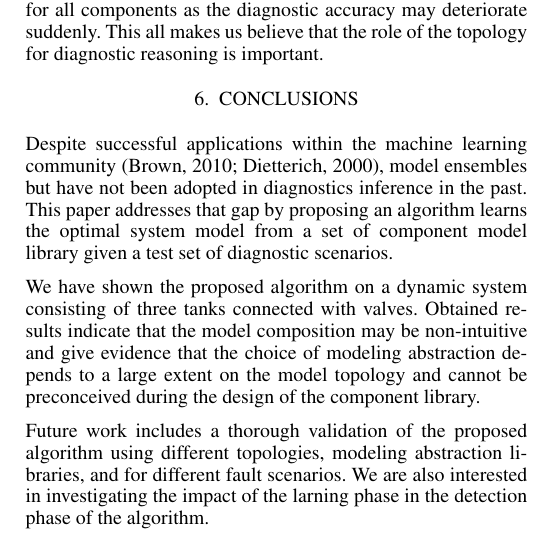
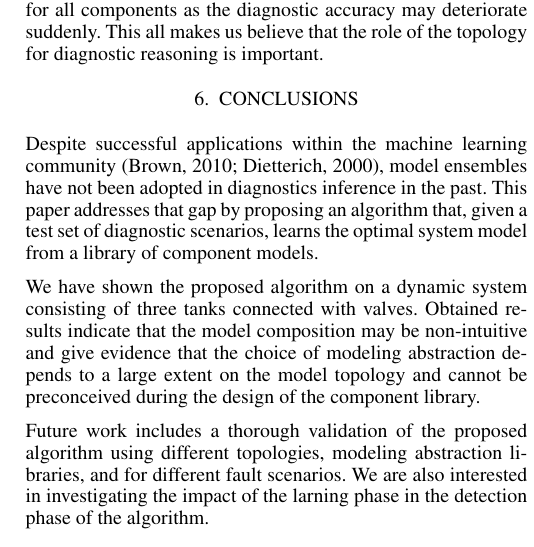
Before and after one commit to PARC/safeprocess15-ensembles, a LaTeX document (safeprocess15-ensembles.tex, which reads conclusions.tex): part of one column of page 6 of 6, cut so that both start at the same text. Compiled offline with pdfLaTeX.

Commit message:
draft, conclusions

```diff
--- a/conclusions.tex
+++ b/conclusions.tex
@@ -1,8 +1,9 @@
 \section{Conclusions}\label{sec:conclusions}
 %
 Despite successful applications within the machine learning community~\citep{brown2010ensemble,dietterich2000ensemble},
-model ensembles but have not been adopted in diagnostics inference in the past. This paper addresses that gap by proposing
-an algorithm learns the optimal system model from a set of component model library given a test set of diagnostic scenarios.
+model ensembles have not been adopted in diagnostics inference in the past. This paper addresses that gap by proposing
+an algorithm that, given a test set of diagnostic scenarios, learns the optimal system model from a library of component
+models.
 
 We have shown the proposed algorithm on a dynamic system consisting of three tanks connected with valves. Obtained results
 indicate that the model composition may be non-intuitive and give evidence that the choice of modeling abstraction depends
```
